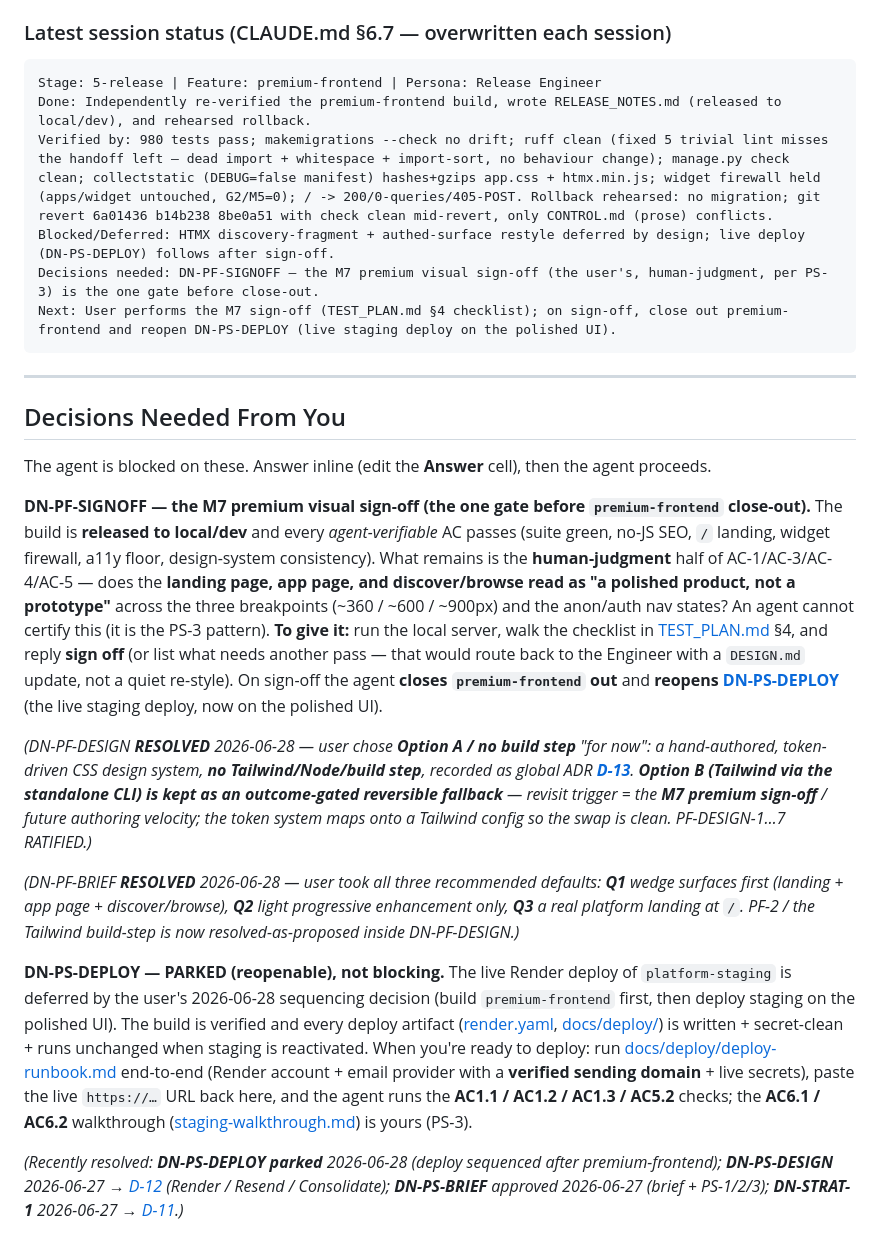
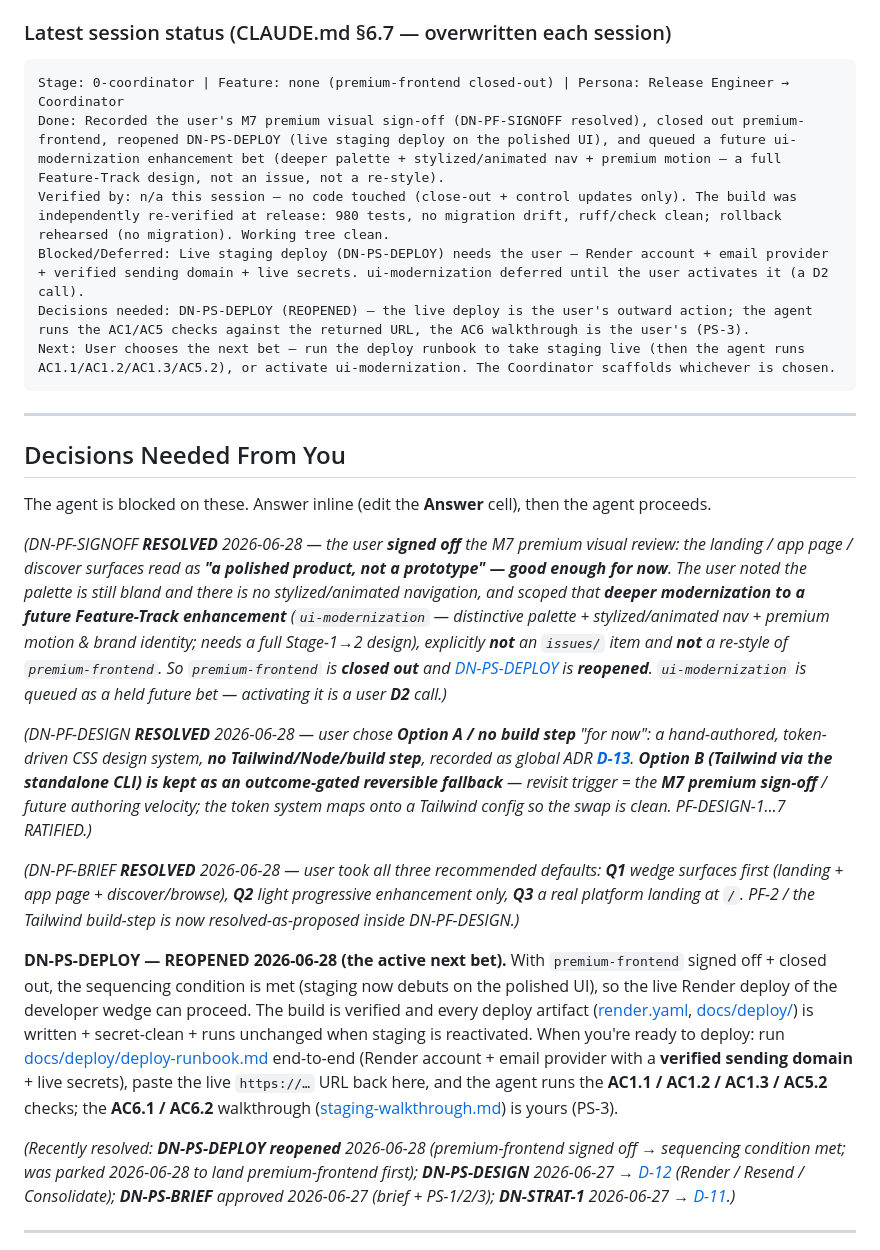
Before and after one commit to ychamel/app-discovery, a Markdown page: CONTROL.md, the part around one of its changes. Drawn GitHub-style.

Commit message:
handover

````diff
--- a/CONTROL.md
+++ b/CONTROL.md
@@ -51,12 +51,12 @@ Rules:
 ### Latest session status (CLAUDE.md §6.7 — overwritten each session)
 
 ```
-Stage: 5-release | Feature: premium-frontend | Persona: Release Engineer
-Done: Independently re-verified the premium-frontend build, wrote RELEASE_NOTES.md (released to local/dev), and rehearsed rollback.
-Verified by: 980 tests pass; makemigrations --check no drift; ruff clean (fixed 5 trivial lint misses the handoff left — dead import + whitespace + import-sort, no behaviour change); manage.py check clean; collectstatic (DEBUG=false manifest) hashes+gzips app.css + htmx.min.js; widget firewall held (apps/widget untouched, G2/M5=0); / -> 200/0-queries/405-POST. Rollback rehearsed: no migration; git revert 6a01436 b14b238 8be0a51 with check clean mid-revert, only CONTROL.md (prose) conflicts.
-Blocked/Deferred: HTMX discovery-fragment + authed-surface restyle deferred by design; live deploy (DN-PS-DEPLOY) follows after sign-off.
-Decisions needed: DN-PF-SIGNOFF — the M7 premium visual sign-off (the user's, human-judgment, per PS-3) is the one gate before close-out.
-Next: User performs the M7 sign-off (TEST_PLAN.md §4 checklist); on sign-off, close out premium-frontend and reopen DN-PS-DEPLOY (live staging deploy on the polished UI).
+Stage: 0-coordinator | Feature: none (premium-frontend closed-out) | Persona: Release Engineer → Coordinator
+Done: Recorded the user's M7 premium visual sign-off (DN-PF-SIGNOFF resolved), closed out premium-frontend, reopened DN-PS-DEPLOY (live staging deploy on the polished UI), and queued a future ui-modernization enhancement bet (deeper palette + stylized/animated nav + premium motion — a full Feature-Track design, not an issue, not a re-style).
+Verified by: n/a this session — no code touched (close-out + control updates only). The build was independently re-verified at release: 980 tests, no migration drift, ruff/check clean; rollback rehearsed (no migration). Working tree clean.
+Blocked/Deferred: Live staging deploy (DN-PS-DEPLOY) needs the user — Render account + email provider + verified sending domain + live secrets. ui-modernization deferred until the user activates it (a D2 call).
+Decisions needed: DN-PS-DEPLOY (REOPENED) — the live deploy is the user's outward action; the agent runs the AC1/AC5 checks against the returned URL, the AC6 walkthrough is the user's (PS-3).
+Next: User chooses the next bet — run the deploy runbook to take staging live (then the agent runs AC1.1/AC1.2/AC1.3/AC5.2), or activate ui-modernization. The Coordinator scaffolds whichever is chosen.
 ```
 
 ---
@@ -66,16 +66,14 @@ Next: User performs the M7 sign-off (TEST_PLAN.md §4 checklist); on sign-off, c
 The agent is blocked on these. Answer inline (edit the **Answer** cell), then the agent
 proceeds.
 
-**DN-PF-SIGNOFF — the M7 premium visual sign-off (the one gate before `premium-frontend` close-out).**
-The build is **released to local/dev** and every *agent-verifiable* AC passes (suite green, no-JS SEO,
-`/` landing, widget firewall, a11y floor, design-system consistency). What remains is the **human-judgment**
-half of AC-1/AC-3/AC-4/AC-5 — does the **landing page, app page, and discover/browse read as "a polished
-product, not a prototype"** across the three breakpoints (~360 / ~600 / ~900px) and the anon/auth nav
-states? An agent cannot certify this (it is the PS-3 pattern). **To give it:** run the local server, walk
-the checklist in [TEST_PLAN.md](features/premium-frontend/TEST_PLAN.md) §4, and reply **sign off** (or list
-what needs another pass — that would route back to the Engineer with a `DESIGN.md` update, not a quiet
-re-style). On sign-off the agent **closes `premium-frontend` out** and **reopens [DN-PS-DEPLOY](#decisions-needed-from-you)**
-(the live staging deploy, now on the polished UI).
+*(DN-PF-SIGNOFF **RESOLVED** 2026-06-28 — the user **signed off** the M7 premium visual review: the
+landing / app page / discover surfaces read as **"a polished product, not a prototype" — good enough for now**.
+The user noted the palette is still bland and there is no stylized/animated navigation, and scoped that
+**deeper modernization to a future Feature-Track enhancement** (`ui-modernization` — distinctive palette +
+stylized/animated nav + premium motion & brand identity; needs a full Stage-1→2 design), explicitly **not**
+an `issues/` item and **not** a re-style of `premium-frontend`. So `premium-frontend` is **closed out** and
+[DN-PS-DEPLOY](#decisions-needed-from-you) is **reopened**. `ui-modernization` is queued as a held future bet —
+activating it is a user **D2** call.)*
 
 *(DN-PF-DESIGN **RESOLVED** 2026-06-28 — user chose **Option A / no build step** "for now": a hand-authored,
 token-driven CSS design system, **no Tailwind/Node/build step**, recorded as global ADR **[D-13](DECISIONS.md)**.
@@ -87,9 +85,9 @@ config so the swap is clean. PF-DESIGN-1…7 RATIFIED.)*
 first (landing + app page + discover/browse), **Q2** light progressive enhancement only, **Q3** a real
 platform landing at `/`. PF-2 / the Tailwind build-step is now resolved-as-proposed inside DN-PF-DESIGN.)*
 
-**DN-PS-DEPLOY — PARKED (reopenable), not blocking.** The live Render deploy of `platform-staging`
-is deferred by the user's 2026-06-28 sequencing decision (build `premium-frontend` first, then
-deploy staging on the polished UI). The build is verified and every deploy artifact
+**DN-PS-DEPLOY — REOPENED 2026-06-28 (the active next bet).** With `premium-frontend` signed off +
+closed out, the sequencing condition is met (staging now debuts on the polished UI), so the live
+Render deploy of the developer wedge can proceed. The build is verified and every deploy artifact
 ([render.yaml](render.yaml), [docs/deploy/](docs/deploy/)) is written + secret-clean + runs
 unchanged when staging is reactivated. When you're ready to deploy: run
 [docs/deploy/deploy-runbook.md](docs/deploy/deploy-runbook.md) end-to-end (Render account + email
@@ -97,7 +95,7 @@ provider with a **verified sending domain** + live secrets), paste the live `htt
 here, and the agent runs the **AC1.1 / AC1.2 / AC1.3 / AC5.2** checks; the **AC6.1 / AC6.2**
 walkthrough ([staging-walkthrough.md](docs/deploy/staging-walkthrough.md)) is yours (PS-3).
 
-*(Recently resolved: **DN-PS-DEPLOY parked** 2026-06-28 (deploy sequenced after premium-frontend);
+*(Recently resolved: **DN-PS-DEPLOY reopened** 2026-06-28 (premium-frontend signed off → sequencing condition met; was parked 2026-06-28 to land premium-frontend first);
 **DN-PS-DESIGN** 2026-06-27 → [D-12](DECISIONS.md) (Render / Resend / Consolidate); **DN-PS-BRIEF**
 approved 2026-06-27 (brief + PS-1/2/3); **DN-STRAT-1** 2026-06-27 → [D-11](DECISIONS.md).)*
 
````
Also changed, not shown: other parts of CONTROL.md (+7 -5 lines), features/INDEX.md (+1 -1 lines).
